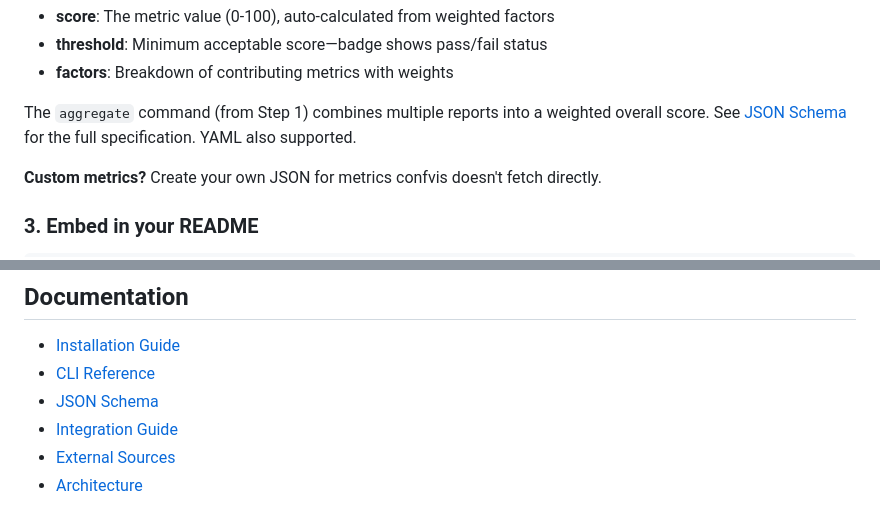
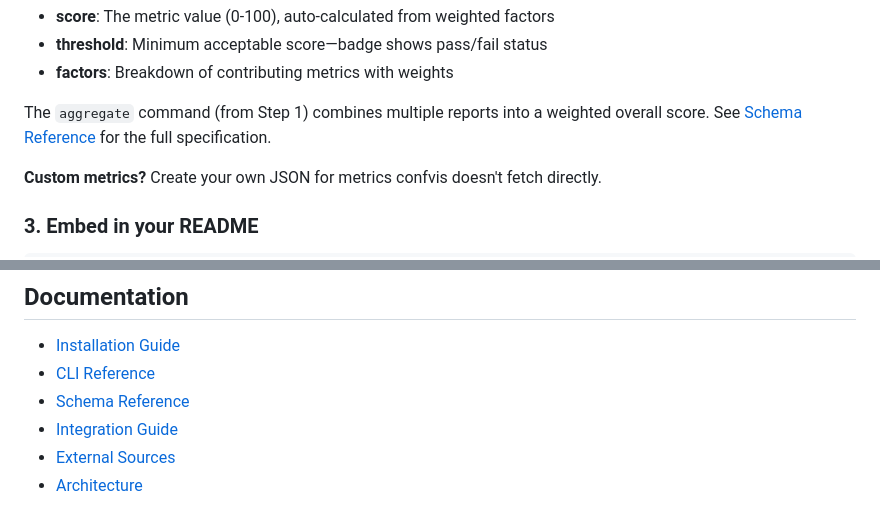
Before and after one commit to boinger/confvis, a Markdown page: README.md, 2 parts joined by grey strips. Rendered like a GitHub page.

```diff
--- a/README.md
+++ b/README.md
@@ -64,7 +64,7 @@ Each fetched report contains:
 - **threshold**: Minimum acceptable score—badge shows pass/fail status
 - **factors**: Breakdown of contributing metrics with weights
 
-The `aggregate` command (from Step 1) combines multiple reports into a weighted overall score. See [JSON Schema](docs/json-schema.md) for the full specification. YAML also supported.
+The `aggregate` command (from Step 1) combines multiple reports into a weighted overall score. See [Schema Reference](docs/schema.md) for the full specification.
 
 **Custom metrics?** Create your own JSON for metrics confvis doesn't fetch directly.
 
@@ -223,7 +223,7 @@ Each factor:
 
 - [Installation Guide](docs/installation.md)
 - [CLI Reference](docs/cli-reference.md)
-- [JSON Schema](docs/json-schema.md)
+- [Schema Reference](docs/schema.md)
 - [Integration Guide](docs/integration.md)
 - [External Sources](docs/sources.md)
 - [Architecture](docs/architecture.md)
```
Also changed, not shown: docs/schema.md (renamed from docs/json-schema.md, +52 -3 lines).
